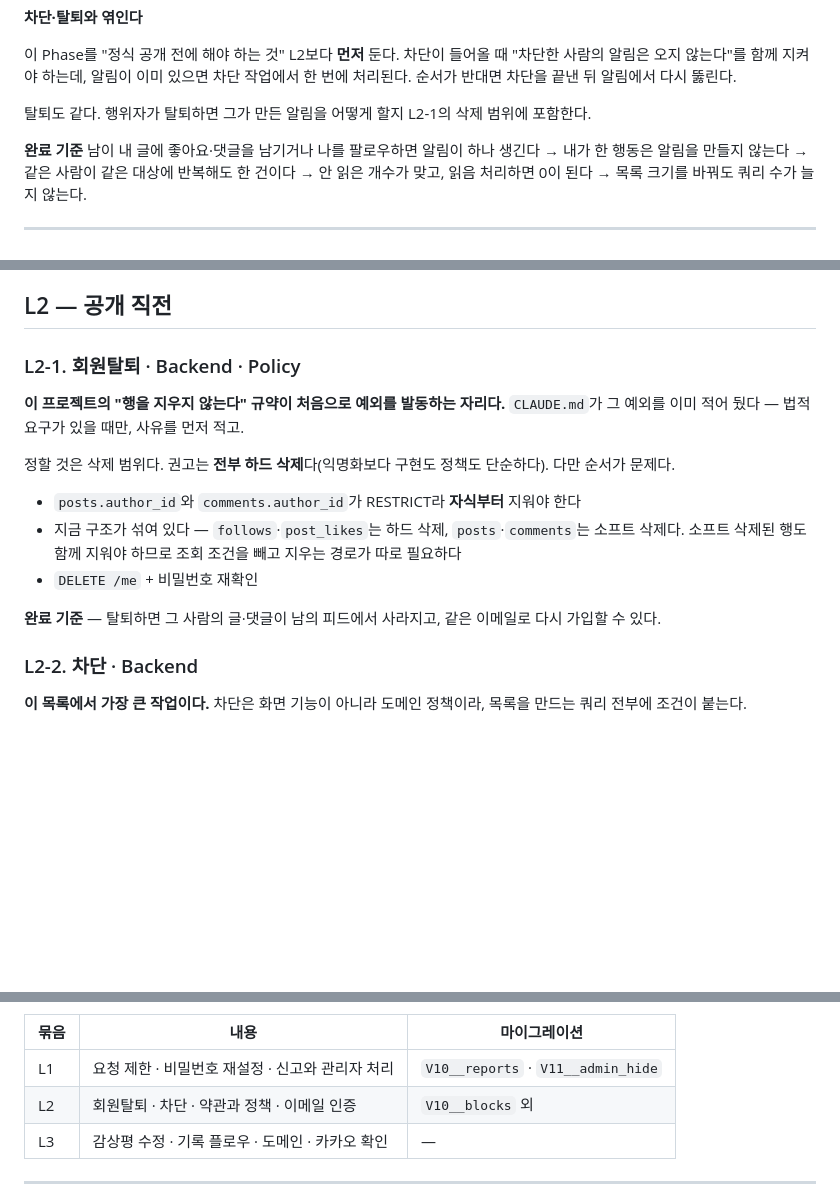
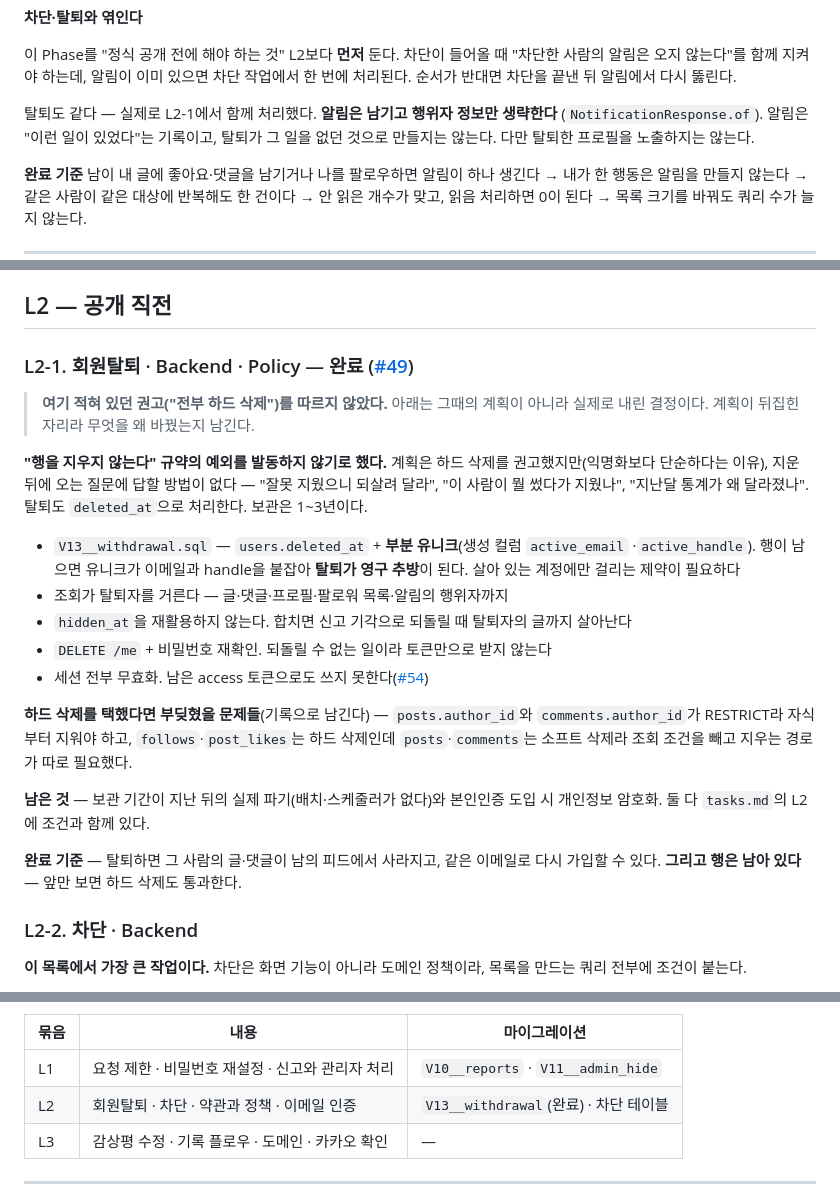
Before and after one commit to irerin07/12books, a Markdown page: plan.md, 3 parts joined by grey strips. Drawn GitHub-style; blank space fills up the shorter version.

Commit message:
docs: 탈퇴는 하드 삭제하지 않기로 한 결정을 계획서에 반영한다 (#64)
plan.md L2-1이 아직 "권고는 전부 하드 삭제다"라고 적고 있었다. V13이 그
권고를 따르지 않았는데 계획서가 못 따라갔다. 이 자리를 읽는 사람은 아직
정해지지 않은 줄 알고 다시 판단하게 된다.

권고를 지우지 않고 남겼다. 뒤집힌 자리라 무엇을 왜 바꿨는지가 기록이다.
하드 삭제를 택했다면 부딪혔을 문제들(RESTRICT 순서, 소프트·하드 혼재)도
그대로 뒀다 - 다시 이 결정을 볼 때 필요한 정보다.

알림 쪽 줄도 고쳤다. "행위자가 탈퇴하면 그가 만든 알림을 어떻게 할지 L2-1의
삭제 범위에 포함한다"는 미정처럼 읽히는데 이미 처리됐다 - 알림은 남기고
행위자 정보만 생략한다.

차단 마이그레이션 번호가 V10으로 적혀 있었다. 계획 당시에는 비어 있었지만
신고가 가져갔다. 숫자를 새로 박으면 또 어긋나므로 "그때 비어 있는 다음
것"으로 바꿨다.

```diff
--- a/plan.md
+++ b/plan.md
@@ -747,7 +747,9 @@ handle을 정확히 알아야만 프로필에 갈 수 있어서, 가입하고도
 "차단한 사람의 알림은 오지 않는다"를 함께 지켜야 하는데, 알림이 이미 있으면 차단 작업에서
 한 번에 처리된다. 순서가 반대면 차단을 끝낸 뒤 알림에서 다시 뚫린다.
 
-탈퇴도 같다. 행위자가 탈퇴하면 그가 만든 알림을 어떻게 할지 L2-1의 삭제 범위에 포함한다.
+탈퇴도 같다 — 실제로 L2-1에서 함께 처리했다. **알림은 남기고 행위자 정보만 생략한다**
+(`NotificationResponse.of`). 알림은 "이런 일이 있었다"는 기록이고, 탈퇴가 그 일을
+없던 것으로 만들지는 않는다. 다만 탈퇴한 프로필을 노출하지는 않는다.
 
 **완료 기준**
 남이 내 글에 좋아요·댓글을 남기거나 나를 팔로우하면 알림이 하나 생긴다 →
@@ -822,21 +824,33 @@ Phase 9까지는 **제품을 만드는** 계획이다. 이 절은 **불특정
 
 ## L2 — 공개 직전
 
-### L2-1. 회원탈퇴 · Backend · Policy
+### L2-1. 회원탈퇴 · Backend · Policy — **완료** ([#49](https://github.com/irerin07/12books/pull/49))
 
-**이 프로젝트의 "행을 지우지 않는다" 규약이 처음으로 예외를 발동하는 자리다.**
-`CLAUDE.md`가 그 예외를 이미 적어 뒀다 — 법적 요구가 있을 때만, 사유를 먼저 적고.
+> **여기 적혀 있던 권고("전부 하드 삭제")를 따르지 않았다.** 아래는 그때의 계획이 아니라
+> 실제로 내린 결정이다. 계획이 뒤집힌 자리라 무엇을 왜 바꿨는지 남긴다.
 
-정할 것은 삭제 범위다. 권고는 **전부 하드 삭제**다(익명화보다 구현도 정책도 단순하다).
-다만 순서가 문제다.
+**"행을 지우지 않는다" 규약의 예외를 발동하지 않기로 했다.** 계획은 하드 삭제를
+권고했지만(익명화보다 단순하다는 이유), 지운 뒤에 오는 질문에 답할 방법이 없다 —
+"잘못 지웠으니 되살려 달라", "이 사람이 뭘 썼다가 지웠나", "지난달 통계가 왜 달라졌나".
+탈퇴도 `deleted_at`으로 처리한다. 보관은 1~3년이다.
 
-- `posts.author_id`와 `comments.author_id`가 RESTRICT라 **자식부터** 지워야 한다
-- 지금 구조가 섞여 있다 — `follows`·`post_likes`는 하드 삭제, `posts`·`comments`는 소프트
-  삭제다. 소프트 삭제된 행도 함께 지워야 하므로 조회 조건을 빼고 지우는 경로가 따로 필요하다
-- `DELETE /me` + 비밀번호 재확인
+- `V13__withdrawal.sql` — `users.deleted_at` + **부분 유니크**(생성 컬럼 `active_email`
+  ·`active_handle`). 행이 남으면 유니크가 이메일과 handle을 붙잡아 **탈퇴가 영구 추방**이
+  된다. 살아 있는 계정에만 걸리는 제약이 필요하다
+- 조회가 탈퇴자를 거른다 — 글·댓글·프로필·팔로워 목록·알림의 행위자까지
+- `hidden_at`을 재활용하지 않는다. 합치면 신고 기각으로 되돌릴 때 탈퇴자의 글까지 살아난다
+- `DELETE /me` + 비밀번호 재확인. 되돌릴 수 없는 일이라 토큰만으로 받지 않는다
+- 세션 전부 무효화. 남은 access 토큰으로도 쓰지 못한다([#54](https://github.com/irerin07/12books/pull/54))
+
+**하드 삭제를 택했다면 부딪혔을 문제들**(기록으로 남긴다) — `posts.author_id`와
+`comments.author_id`가 RESTRICT라 자식부터 지워야 하고, `follows`·`post_likes`는 하드
+삭제인데 `posts`·`comments`는 소프트 삭제라 조회 조건을 빼고 지우는 경로가 따로 필요했다.
+
+**남은 것** — 보관 기간이 지난 뒤의 실제 파기(배치·스케줄러가 없다)와 본인인증 도입 시
+개인정보 암호화. 둘 다 `tasks.md`의 L2에 조건과 함께 있다.
 
 **완료 기준** — 탈퇴하면 그 사람의 글·댓글이 남의 피드에서 사라지고, 같은 이메일로 다시
-가입할 수 있다.
+가입할 수 있다. **그리고 행은 남아 있다** — 앞만 보면 하드 삭제도 통과한다.
 
 ### L2-2. 차단 · Backend
 
@@ -986,7 +1000,7 @@ $env:BOOK_SIGNATURE_SECRET = "<32바이트 이상의 임의 문자열, JWT_SECRE
 | 묶음 | 내용 | 마이그레이션 |
 |---|---|---|
 | L1 | 요청 제한 · 비밀번호 재설정 · 신고와 관리자 처리 | `V10__reports` · `V11__admin_hide` |
-| L2 | 회원탈퇴 · 차단 · 약관과 정책 · 이메일 인증 | `V10__blocks` 외 |
+| L2 | 회원탈퇴 · 차단 · 약관과 정책 · 이메일 인증 | `V13__withdrawal`(완료) · 차단 테이블 |
 | L3 | 감상평 수정 · 기록 플로우 · 도메인 · 카카오 확인 | — |
 
 ---
```
Also changed, not shown: tasks.md (+2 -1 lines).
